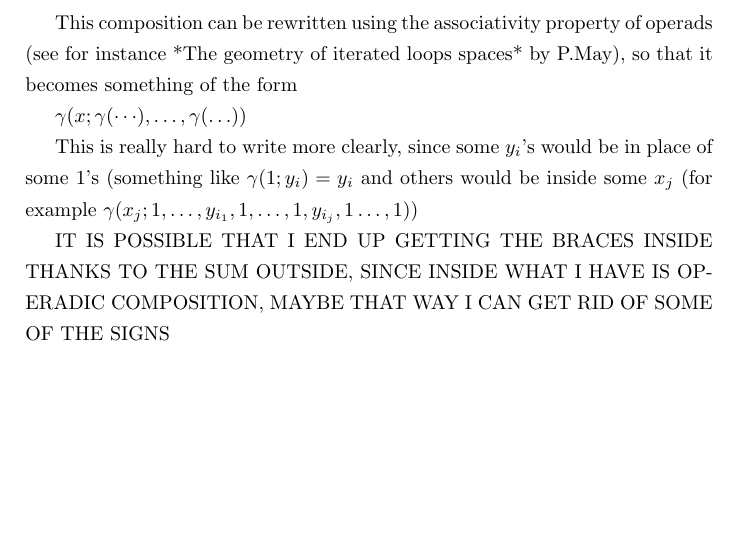
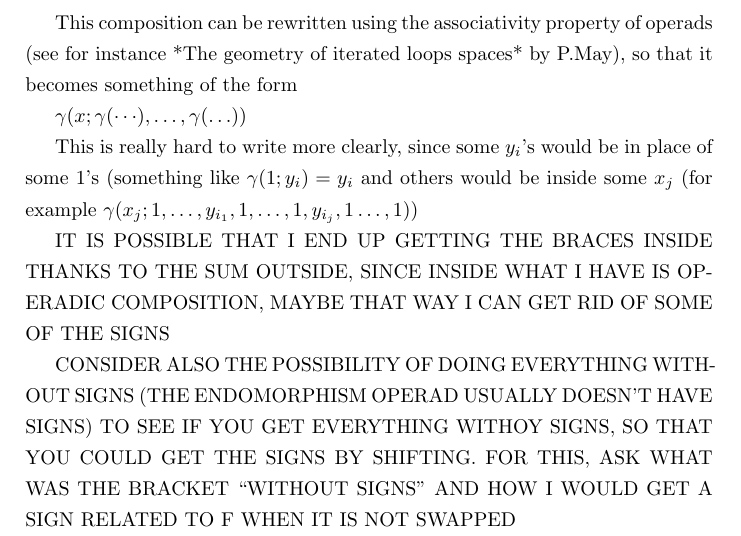
Before and after one commit to JaviMaligno/Doctorado, a LaTeX document (Signsinprogress.tex): part of page 2 of 2, cut so that both start at the same text, the shorter picture padded with empty space. Compiled offline with pdfLaTeX; a LaTeX package or settings file that is missing is left out.

Commit message:
Signsinprogress.tex

```diff
--- a/Signsinprogress.tex
+++ b/Signsinprogress.tex
@@ -57,5 +57,5 @@ This is really hard to write more clearly, since some $y_i$'s would be in place
 
 IT IS POSSIBLE THAT I END UP GETTING THE BRACES INSIDE THANKS TO THE SUM OUTSIDE, SINCE INSIDE WHAT I HAVE IS OPERADIC COMPOSITION, MAYBE THAT WAY I CAN GET RID OF SOME OF THE SIGNS
 
-
+CONSIDER ALSO THE POSSIBILITY OF DOING EVERYTHING WITHOUT SIGNS (THE ENDOMORPHISM OPERAD USUALLY DOESN'T HAVE SIGNS) TO SEE IF YOU GET EVERYTHING WITHOY SIGNS, SO THAT YOU COULD GET THE SIGNS BY SHIFTING. FOR THIS, ASK WHAT WAS THE BRACKET ``WITHOUT SIGNS" AND HOW I WOULD GET A SIGN RELATED TO F WHEN IT IS NOT SWAPPED
 \end{document}
```
